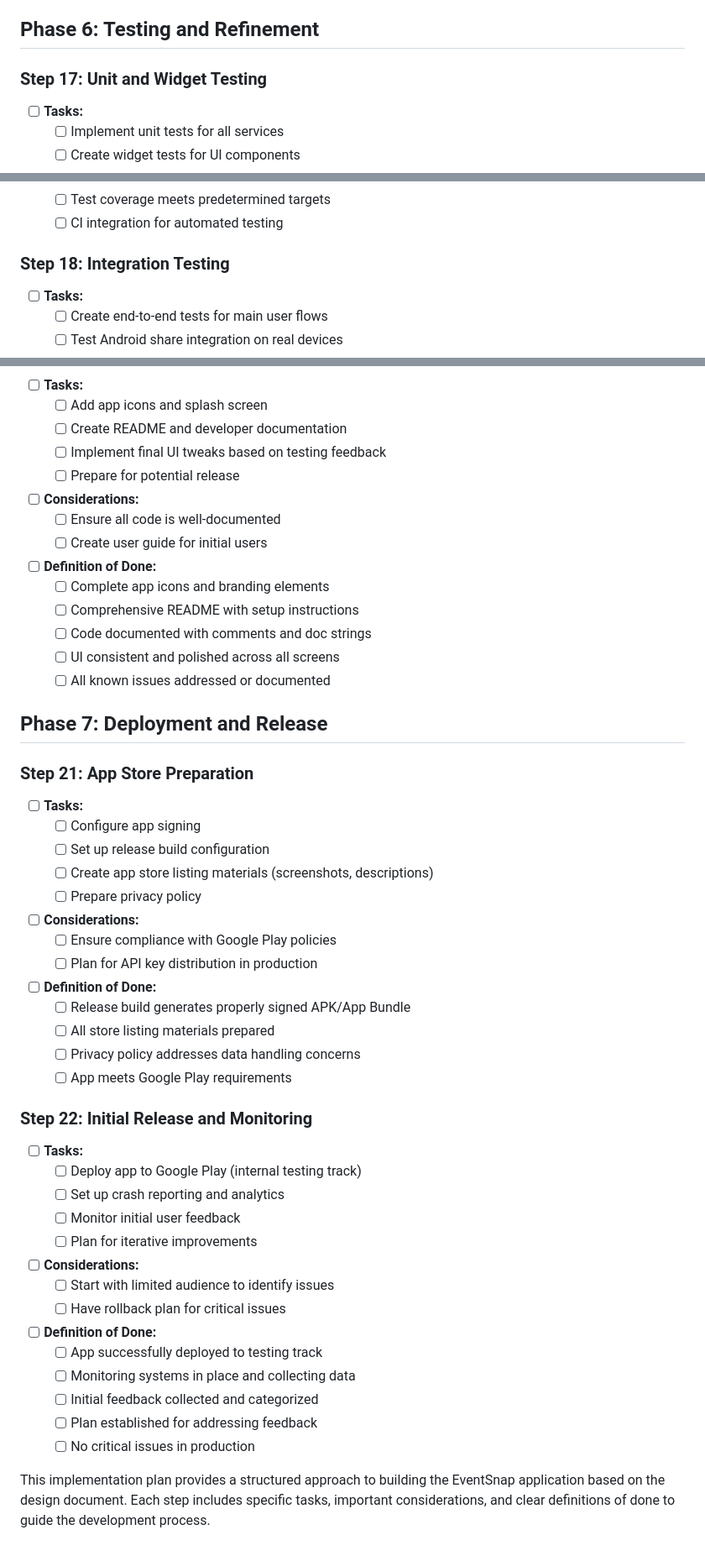
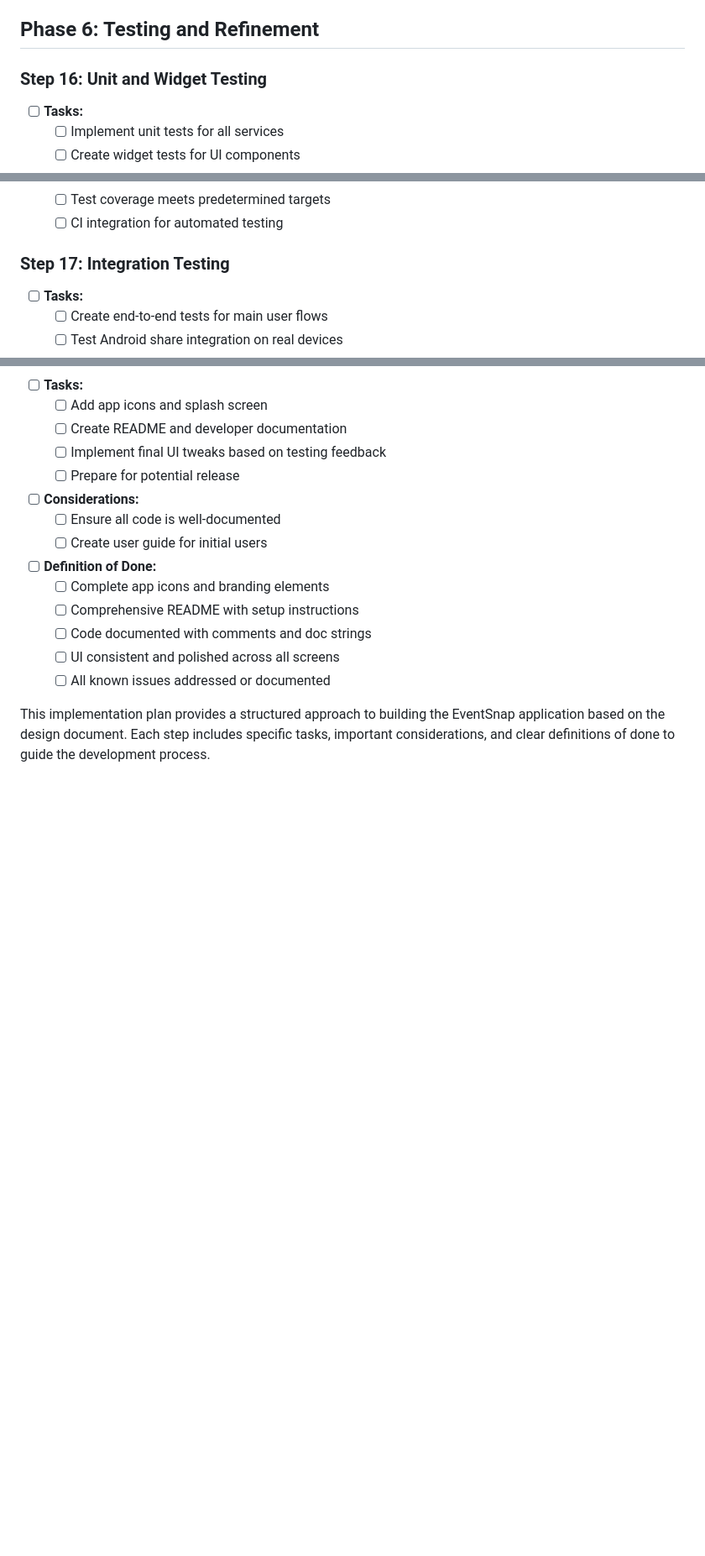
Before and after one commit to nahu02/EventSnap2, a Markdown page: plan.md, 3 parts joined by grey strips. Shown: that part at 84% size. Drawn GitHub-style; blank space fills up the shorter version.

```diff
--- a/plan.md
+++ b/plan.md
@@ -267,7 +247,7 @@
 
 ## Phase 6: Testing and Refinement
 
-### Step 17: Unit and Widget Testing
+### Step 16: Unit and Widget Testing
 - [ ] **Tasks:**
   - [ ] Implement unit tests for all services
   - [ ] Create widget tests for UI components
@@ -283,7 +263,7 @@
   - [ ] Test coverage meets predetermined targets
   - [ ] CI integration for automated testing
 
-### Step 18: Integration Testing
+### Step 17: Integration Testing
 - [ ] **Tasks:**
   - [ ] Create end-to-end tests for main user flows
   - [ ] Test Android share integration on real devices
@@ -331,37 +311,4 @@
   - [ ] UI consistent and polished across all screens
   - [ ] All known issues addressed or documented
 
-## Phase 7: Deployment and Release
-
-### Step 21: App Store Preparation
-- [ ] **Tasks:**
-  - [ ] Configure app signing
-  - [ ] Set up release build configuration
-  - [ ] Create app store listing materials (screenshots, descriptions)
-  - [ ] Prepare privacy policy
-- [ ] **Considerations:**
-  - [ ] Ensure compliance with Google Play policies
-  - [ ] Plan for API key distribution in production
-- [ ] **Definition of Done:**
-  - [ ] Release build generates properly signed APK/App Bundle
-  - [ ] All store listing materials prepared
-  - [ ] Privacy policy addresses data handling concerns
-  - [ ] App meets Google Play requirements
-
-### Step 22: Initial Release and Monitoring
-- [ ] **Tasks:**
-  - [ ] Deploy app to Google Play (internal testing track)
-  - [ ] Set up crash reporting and analytics
-  - [ ] Monitor initial user feedback
-  - [ ] Plan for iterative improvements
-- [ ] **Considerations:**
-  - [ ] Start with limited audience to identify issues
-  - [ ] Have rollback plan for critical issues
-- [ ] **Definition of Done:**
-  - [ ] App successfully deployed to testing track
-  - [ ] Monitoring systems in place and collecting data
-  - [ ] Initial feedback collected and categorized
-  - [ ] Plan established for addressing feedback
-  - [ ] No critical issues in production
-
 This implementation plan provides a structured approach to building the EventSnap application based on the design document. Each step includes specific tasks, important considerations, and clear definitions of done to guide the development process.
```
Also changed, not shown: other parts of plan.md (+10 -30 lines).
